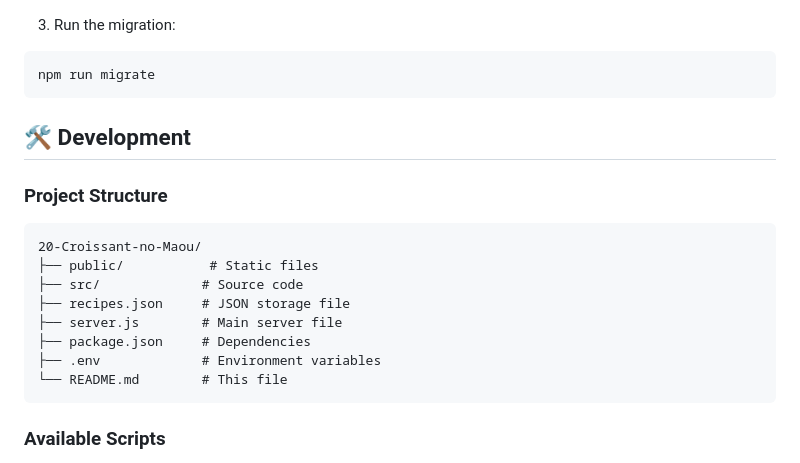
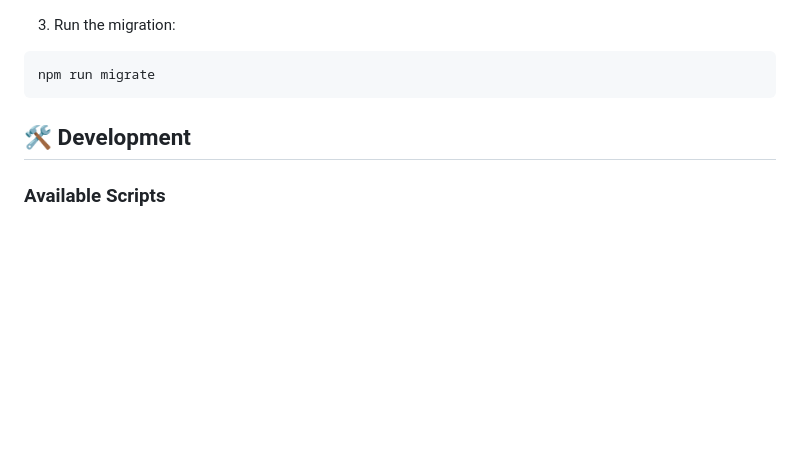
Before and after one commit to Croissant-no-Yuusha/20-Croissant-no-Maou, a Markdown page: readme.md, the part around the change. Drawn GitHub-style; blank space fills up the shorter version.

Commit message:
Remove Project Structure section from README
Removed project structure section from README.

````diff
--- a/readme.md
+++ b/readme.md
@@ -151,19 +151,6 @@ npm run migrate
 
 ## 🛠️ Development
 
-### Project Structure
-
-```
-20-Croissant-no-Maou/
-├── public/           # Static files
-├── src/             # Source code
-├── recipes.json     # JSON storage file
-├── server.js        # Main server file
-├── package.json     # Dependencies
-├── .env             # Environment variables
-└── README.md        # This file
-```
-
 ### Available Scripts
 
 - `npm start` - Start the development server
````
